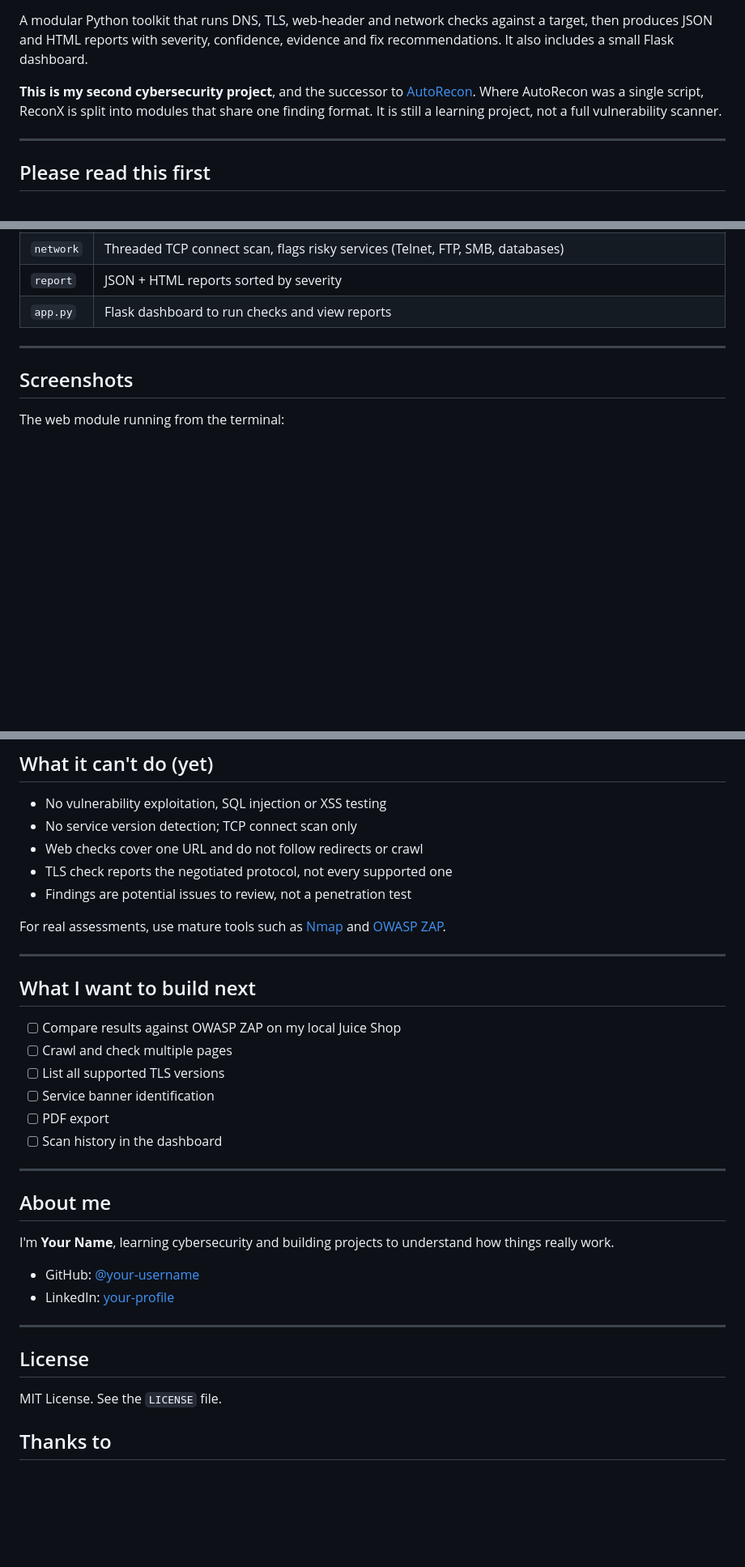
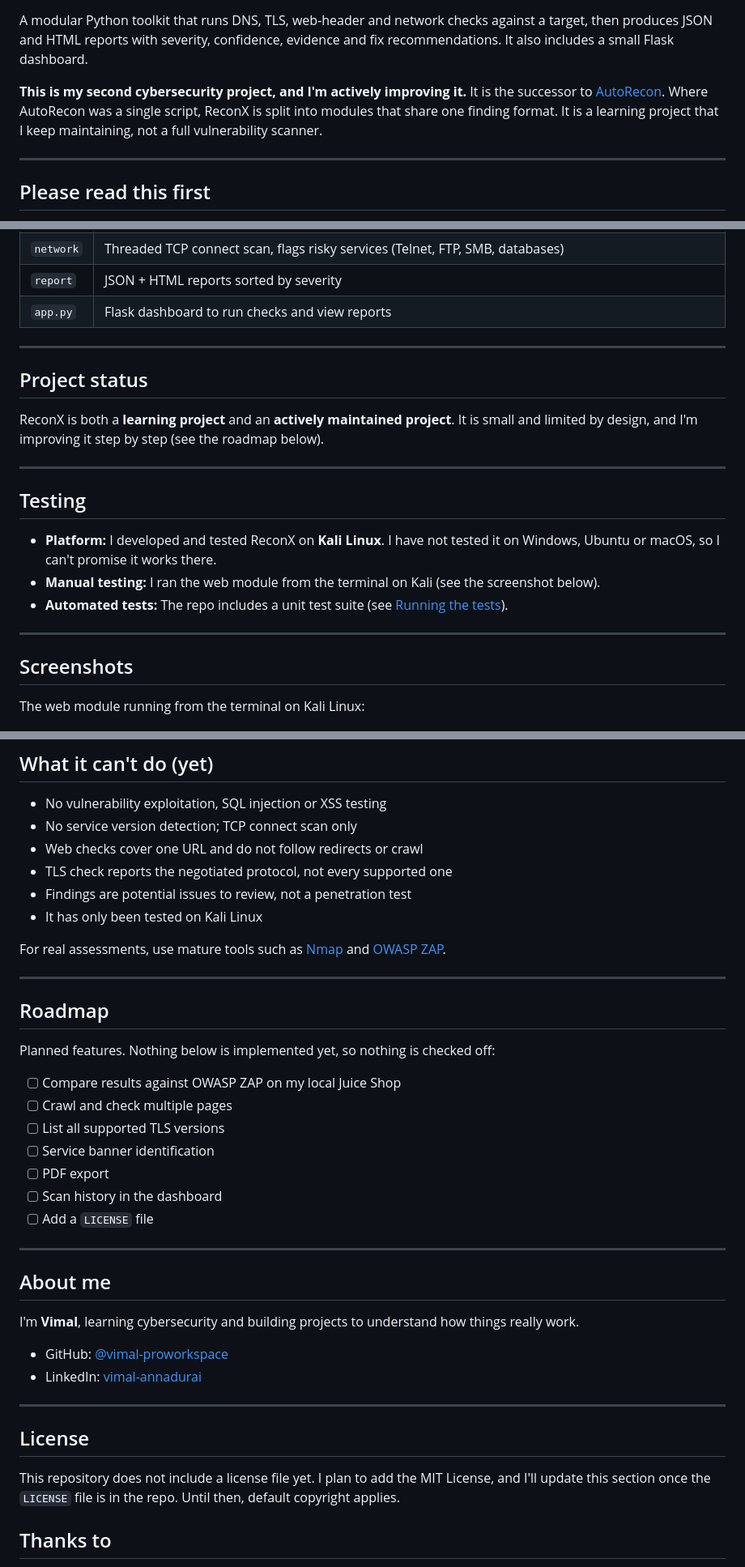
Before and after one commit to vimal-proworkspace/ReconX, a Markdown page: README.md, 3 parts joined by grey strips. Shown at 81% size. Drawn GitHub-style; blank space fills up the shorter version.

```diff
--- a/README.md
+++ b/README.md
@@ -7,7 +6,7 @@
 
 A modular Python toolkit that runs DNS, TLS, web-header and network checks against a target, then produces JSON and HTML reports with severity, confidence, evidence and fix recommendations. It also includes a small Flask dashboard.
 
-**This is my second cybersecurity project**, and the successor to [AutoRecon](https://github.com/<your-username>/autorecon). Where AutoRecon was a single script, ReconX is split into modules that share one finding format. It is still a learning project, not a full vulnerability scanner.
+**This is my second cybersecurity project, and I'm actively improving it.** It is the successor to [AutoRecon](https://github.com/vimal-proworkspace/Auto-recon-). Where AutoRecon was a single script, ReconX is split into modules that share one finding format. It is a learning project that I keep maintaining, not a full vulnerability scanner.
 
 ---
 
@@ -42,9 +41,23 @@ Do not point automated tools at the public Juice Shop demo; it is not meant for
 
 ---
 
+## Project status
+
+ReconX is both a **learning project** and an **actively maintained project**. It is small and limited by design, and I'm improving it step by step (see the roadmap below).
+
+---
+
+## Testing
+
+- **Platform:** I developed and tested ReconX on **Kali Linux**. I have not tested it on Windows, Ubuntu or macOS, so I can't promise it works there.
+- **Manual testing:** I ran the web module from the terminal on Kali (see the screenshot below).
+- **Automated tests:** The repo includes a unit test suite (see [Running the tests](#running-the-tests)).
+
+---
+
 ## Screenshots
 
-The web module running from the terminal:
+The web module running from the terminal on Kali Linux:
 
 ![ReconX web module output](images/ReconX_web_module_output.png)
 
@@ -200,12 +216,15 @@ reconx/
 - Web checks cover one URL and do not follow redirects or crawl
 - TLS check reports the negotiated protocol, not every supported one
 - Findings are potential issues to review, not a penetration test
+- It has only been tested on Kali Linux
 
 For real assessments, use mature tools such as [Nmap](https://nmap.org/) and [OWASP ZAP](https://www.zaproxy.org/).
 
 ---
 
-## What I want to build next
+## Roadmap
+
+Planned features. Nothing below is implemented yet, so nothing is checked off:
 
 - [ ] Compare results against OWASP ZAP on my local Juice Shop
 - [ ] Crawl and check multiple pages
@@ -213,21 +232,22 @@ For real assessments, use mature tools such as [Nmap](https://nmap.org/) and [OW
 - [ ] Service banner identification
 - [ ] PDF export
 - [ ] Scan history in the dashboard
+- [ ] Add a `LICENSE` file
 
 ---
 
 ## About me
 
-I'm **Your Name**, learning cybersecurity and building projects to understand how things really work.
+I'm **Vimal**, learning cybersecurity and building projects to understand how things really work.
 
-- GitHub: [@your-username](https://github.com/your-username)
-- LinkedIn: [your-profile](https://linkedin.com/in/your-profile)
+- GitHub: [@vimal-proworkspace](https://github.com/vimal-proworkspace)
+- LinkedIn: [vimal-annadurai](https://www.linkedin.com/in/vimal-annadurai/)
 
 ---
 
 ## License
 
-MIT License. See the `LICENSE` file.
+This repository does not include a license file yet. I plan to add the MIT License, and I'll update this section once the `LICENSE` file is in the repo. Until then, default copyright applies.
 
 ## Thanks to
 
```
Also changed, not shown: other parts of README.md (+15 -13 lines).
